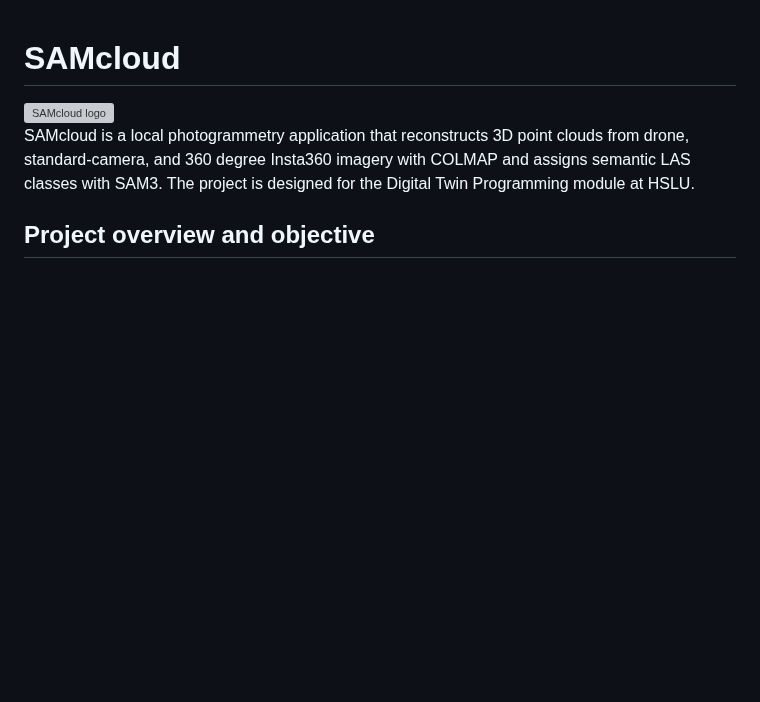
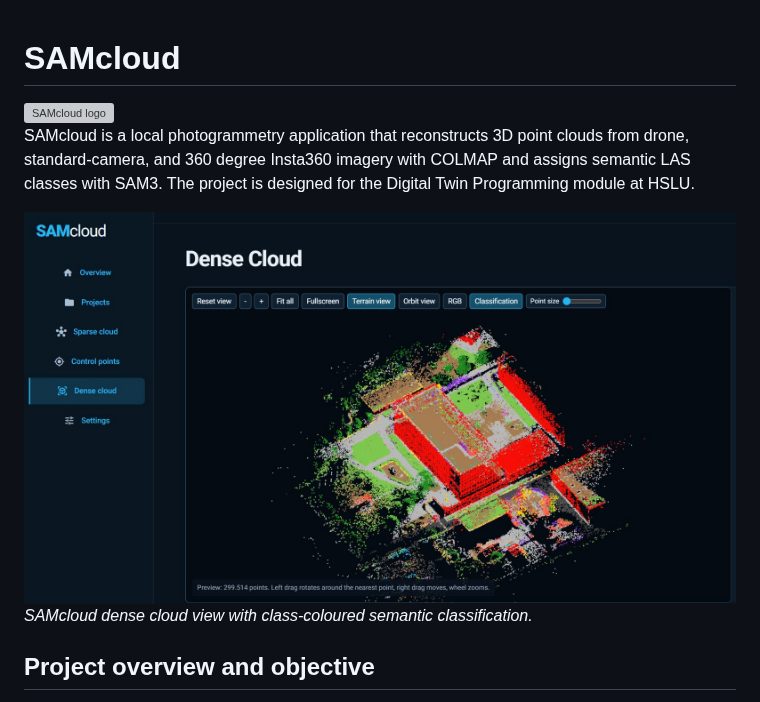
Before and after one commit to AIhdproduction/SAMcloud, a Markdown page: README.md, the part around the change. GitHub-like rendering; pictures changed too: assets/dense-cloud-view.jpg (added); blank space fills up the shorter version; grey boxes are pictures that could not be loaded.

Commit message:
Add UI and dense cloud screenshot to README
Co-Authored-By: Claude Sonnet 5.5 <noreply@anthropic.com>

```diff
--- a/README.md
+++ b/README.md
@@ -6,6 +6,10 @@ SAMcloud is a local photogrammetry application that reconstructs 3D point
 clouds from drone, standard-camera, and 360 degree Insta360 imagery with
 COLMAP and assigns semantic LAS classes with SAM3. The project is designed for
 the Digital Twin Programming module at HSLU.
+
+<img src="assets/dense-cloud-view.jpg" alt="SAMcloud UI with classified dense point cloud" width="900">
+
+*SAMcloud dense cloud view with class-coloured semantic classification.*
 
 ## Project overview and objective
 
```
